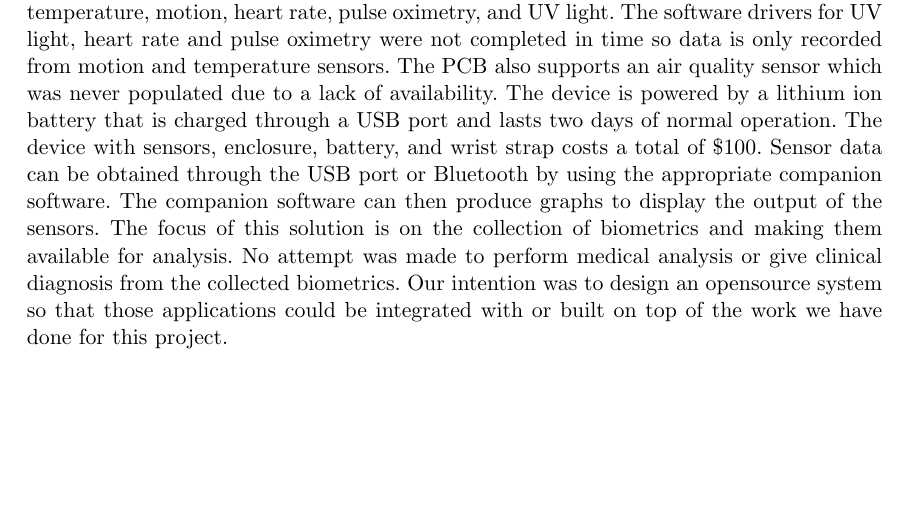
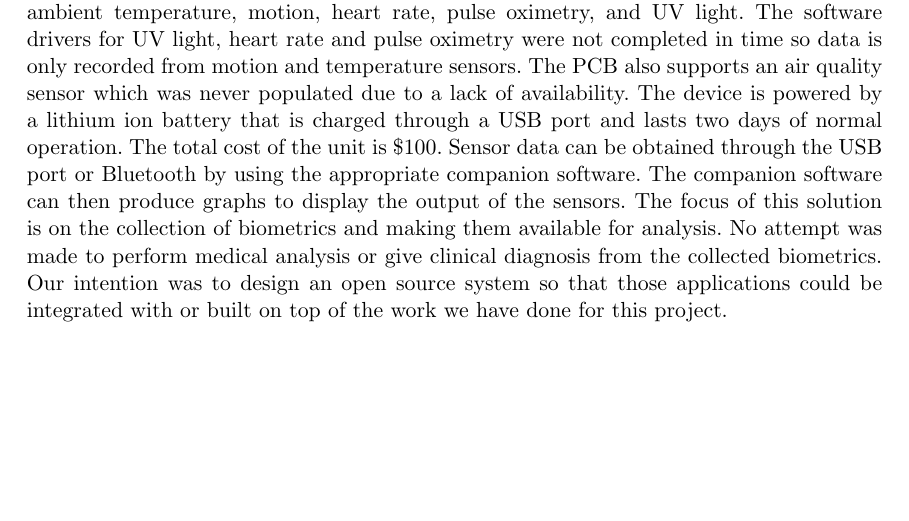
Before and after one commit to MorganJamesSmith/BioSenseWearable, a LaTeX document (final_report/final-report.tex, which reads final_report/sections/abstract.tex): part of page 2 of 68, cut so that both start at the same text. Compiled offline with pdfLaTeX.

Commit message:
abstract tweak

```diff
--- a/final_report/sections/abstract.tex
+++ b/final_report/sections/abstract.tex
@@ -9,12 +9,11 @@ recorded from motion and temperature sensors. The PCB also supports an air
 quality sensor which was never populated due to a lack of availability.
 The device is powered by a lithium ion battery that is charged
 through a USB port and lasts two days of normal operation.
-The device with sensors, enclosure, battery, and wrist strap costs a total of
-\costofboard.  Sensor data can be
+The total cost of the unit is \costofboard.  Sensor data can be
 obtained through the USB port or Bluetooth by using the appropriate companion
 software.  The companion software can then produce graphs to display the output
 of the sensors.  The focus of this solution is on the collection of biometrics
 and making them available for analysis.  No attempt was made to perform medical
 analysis or give clinical diagnosis from the collected biometrics.  Our
-intention was to design an opensource system so that those applications could be
+intention was to design an open source system so that those applications could be
 integrated with or built on top of the work we have done for this project.
```
